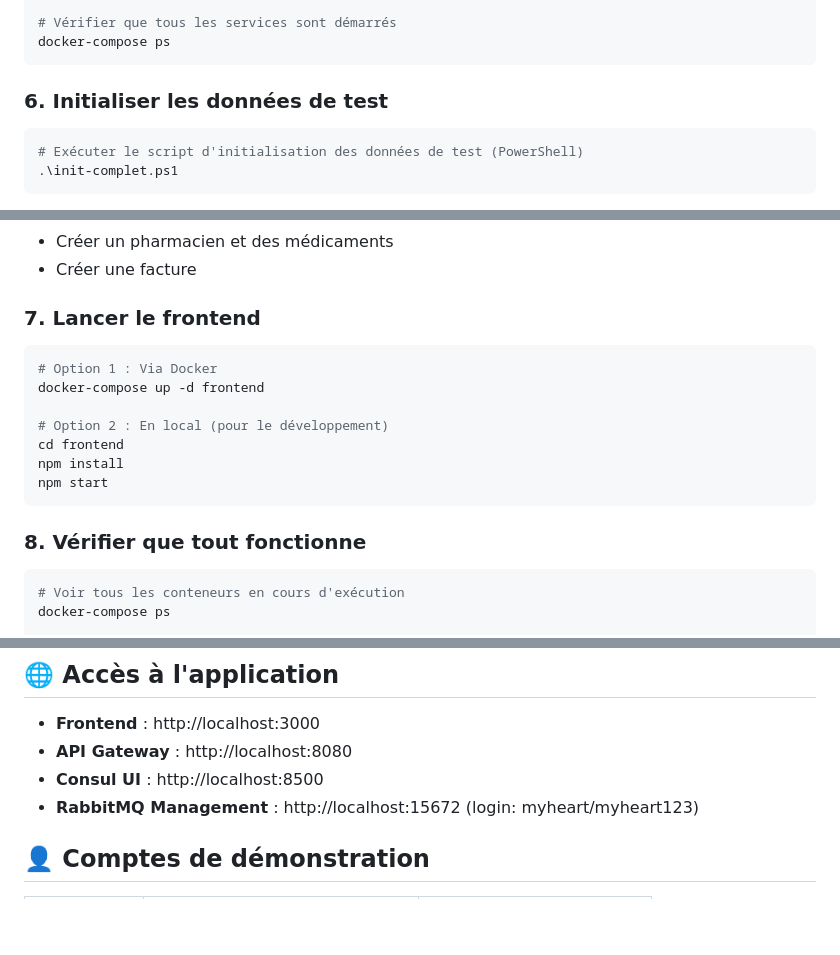
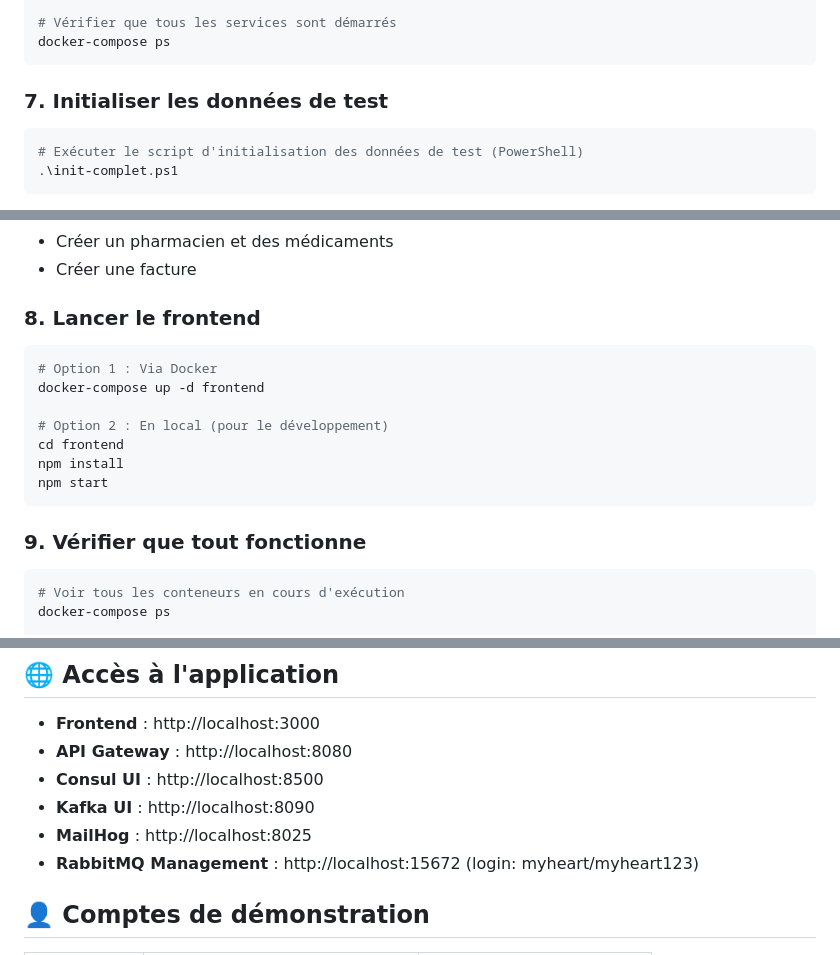
Before and after one commit to ZainabElbouyed/myheart-microservices, a Markdown page: README.md, 3 parts joined by grey strips. Drawn GitHub-style; blank space fills up the shorter version.

````diff
--- a/README.md
+++ b/README.md
@@ -236,7 +301,7 @@ docker-compose up -d api-gateway
 docker-compose ps
 ```
 
-### 6. Initialiser les données de test
+### 7. Initialiser les données de test
 
 ```powershell
 # Exécuter le script d'initialisation des données de test (PowerShell)
@@ -252,7 +317,7 @@ Ce script va :
 - Créer un pharmacien et des médicaments
 - Créer une facture
 
-### 7. Lancer le frontend
+### 8. Lancer le frontend
 
 ```bash
 # Option 1 : Via Docker
@@ -264,7 +329,7 @@ npm install
 npm start
 ```
 
-### 8. Vérifier que tout fonctionne
+### 9. Vérifier que tout fonctionne
 
 ```bash
 # Voir tous les conteneurs en cours d'exécution
@@ -282,6 +347,8 @@ docker-compose logs -f
 - **Frontend** : http://localhost:3000
 - **API Gateway** : http://localhost:8080
 - **Consul UI** : http://localhost:8500
+- **Kafka UI** : http://localhost:8090
+- **MailHog** :	http://localhost:8025
 - **RabbitMQ Management** : http://localhost:15672 (login: myheart/myheart123)
 
 ## 👤 Comptes de démonstration
````
Also changed, not shown: other parts of README.md (+71 -4 lines).
